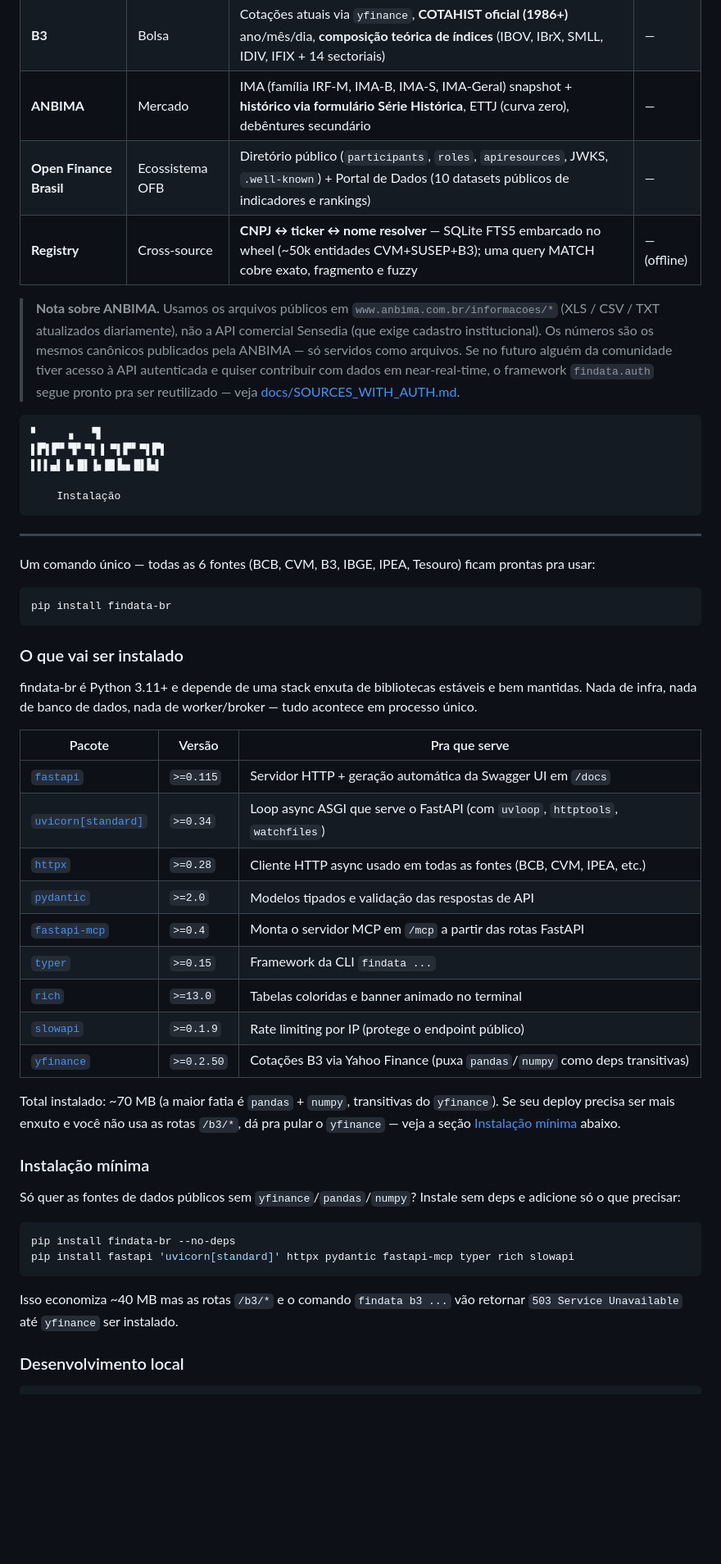
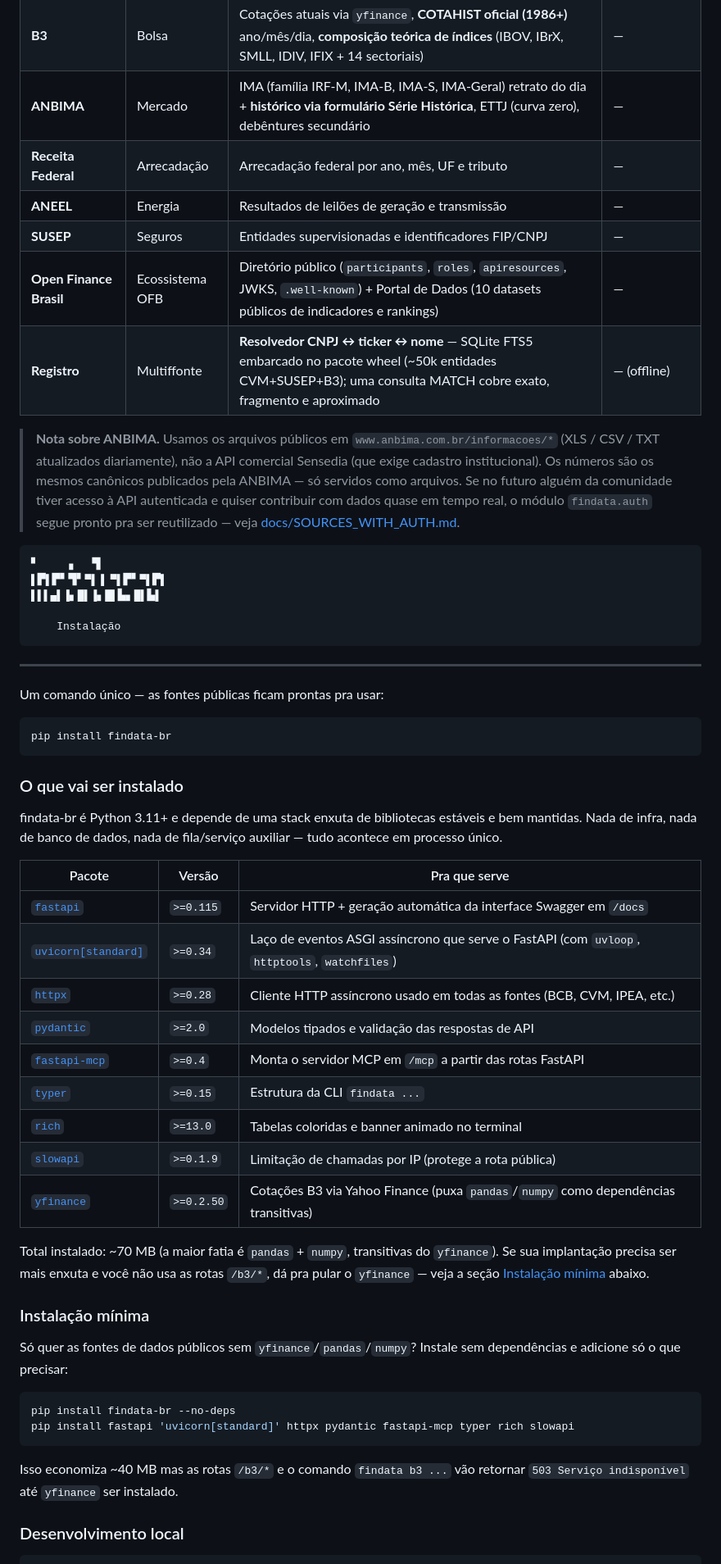
Before and after one commit to robertoecf/findata-br, a Markdown page: README.md, the part around one of its changes. Shown at 82% size. Drawn GitHub-style; blank space fills up the shorter version.

````diff
--- a/README.md
+++ b/README.md
@@ -71,16 +81,19 @@ _De graça. Sem API key. Sem truques de rate-limit. Só Python._
 | **IPEA Data (OData v4)** | Instituto de pesquisa | ~8k séries macro curadas (histórico desde a década de 1940), busca no catálogo, metadados | — |
 | **Tesouro Transparente** | Tesouro Nacional | Tesouro Direto — preços e taxas históricos | — |
 | **B3** | Bolsa | Cotações atuais via `yfinance`, **COTAHIST oficial (1986+)** ano/mês/dia, **composição teórica de índices** (IBOV, IBrX, SMLL, IDIV, IFIX + 14 sectoriais) | — |
-| **ANBIMA** | Mercado | IMA (família IRF-M, IMA-B, IMA-S, IMA-Geral) snapshot + **histórico via formulário Série Histórica**, ETTJ (curva zero), debêntures secundário | — |
+| **ANBIMA** | Mercado | IMA (família IRF-M, IMA-B, IMA-S, IMA-Geral) retrato do dia + **histórico via formulário Série Histórica**, ETTJ (curva zero), debêntures secundário | — |
+| **Receita Federal** | Arrecadação | Arrecadação federal por ano, mês, UF e tributo | — |
+| **ANEEL** | Energia | Resultados de leilões de geração e transmissão | — |
+| **SUSEP** | Seguros | Entidades supervisionadas e identificadores FIP/CNPJ | — |
 | **Open Finance Brasil** | Ecossistema OFB | Diretório público (`participants`, `roles`, `apiresources`, JWKS, `.well-known`) + Portal de Dados (10 datasets públicos de indicadores e rankings) | — |
-| **Registry** | Cross-source | **CNPJ ↔ ticker ↔ nome resolver** — SQLite FTS5 embarcado no wheel (~50k entidades CVM+SUSEP+B3); uma query MATCH cobre exato, fragmento e fuzzy | — (offline) |
+| **Registro** | Multiffonte | **Resolvedor CNPJ ↔ ticker ↔ nome** — SQLite FTS5 embarcado no pacote wheel (~50k entidades CVM+SUSEP+B3); uma consulta MATCH cobre exato, fragmento e aproximado | — (offline) |
 
 > **Nota sobre ANBIMA.** Usamos os arquivos públicos em `www.anbima.com.br/informacoes/*`
 > (XLS / CSV / TXT atualizados diariamente), não a API comercial Sensedia
 > (que exige cadastro institucional). Os números são os mesmos canônicos
 > publicados pela ANBIMA — só servidos como arquivos. Se no futuro alguém
 > da comunidade tiver acesso à API autenticada e quiser contribuir com
-> dados em near-real-time, o framework `findata.auth` segue pronto pra
+> dados quase em tempo real, o módulo `findata.auth` segue pronto pra
 > ser reutilizado — veja [docs/SOURCES_WITH_AUTH.md](docs/SOURCES_WITH_AUTH.md).
 
 ```text
@@ -94,7 +107,7 @@ _De graça. Sem API key. Sem truques de rate-limit. Só Python._
 ---
 
 
-Um comando único — todas as 6 fontes (BCB, CVM, B3, IBGE, IPEA, Tesouro) ficam prontas pra usar:
+Um comando único — as fontes públicas ficam prontas pra usar:
 
 ```bash
 pip install findata-br
@@ -104,28 +117,28 @@ pip install findata-br
 
 findata-br é Python 3.11+ e depende de uma stack enxuta de bibliotecas
 estáveis e bem mantidas. Nada de infra, nada de banco de dados, nada de
-worker/broker — tudo acontece em processo único.
+fila/serviço auxiliar — tudo acontece em processo único.
 
 | Pacote | Versão | Pra que serve |
 |---|---|---|
-| [`fastapi`](https://fastapi.tiangolo.com/) | `>=0.115` | Servidor HTTP + geração automática da Swagger UI em `/docs` |
-| [`uvicorn[standard]`](https://www.uvicorn.org/) | `>=0.34` | Loop async ASGI que serve o FastAPI (com `uvloop`, `httptools`, `watchfiles`) |
-| [`httpx`](https://www.python-httpx.org/) | `>=0.28` | Cliente HTTP async usado em todas as fontes (BCB, CVM, IPEA, etc.) |
+| [`fastapi`](https://fastapi.tiangolo.com/) | `>=0.115` | Servidor HTTP + geração automática da interface Swagger em `/docs` |
+| [`uvicorn[standard]`](https://www.uvicorn.org/) | `>=0.34` | Laço de eventos ASGI assíncrono que serve o FastAPI (com `uvloop`, `httptools`, `watchfiles`) |
+| [`httpx`](https://www.python-httpx.org/) | `>=0.28` | Cliente HTTP assíncrono usado em todas as fontes (BCB, CVM, IPEA, etc.) |
 | [`pydantic`](https://docs.pydantic.dev/) | `>=2.0` | Modelos tipados e validação das respostas de API |
 | [`fastapi-mcp`](https://github.com/tadata-org/fastapi_mcp) | `>=0.4` | Monta o servidor MCP em `/mcp` a partir das rotas FastAPI |
-| [`typer`](https://typer.tiangolo.com/) | `>=0.15` | Framework da CLI `findata ...` |
+| [`typer`](https://typer.tiangolo.com/) | `>=0.15` | Estrutura da CLI `findata ...` |
 | [`rich`](https://rich.readthedocs.io/) | `>=13.0` | Tabelas coloridas e banner animado no terminal |
-| [`slowapi`](https://slowapi.readthedocs.io/) | `>=0.1.9` | Rate limiting por IP (protege o endpoint público) |
-| [`yfinance`](https://github.com/ranaroussi/yfinance) | `>=0.2.50` | Cotações B3 via Yahoo Finance (puxa `pandas`/`numpy` como deps transitivas) |
+| [`slowapi`](https://slowapi.readthedocs.io/) | `>=0.1.9` | Limitação de chamadas por IP (protege a rota pública) |
+| [`yfinance`](https://github.com/ranaroussi/yfinance) | `>=0.2.50` | Cotações B3 via Yahoo Finance (puxa `pandas`/`numpy` como dependências transitivas) |
 
 Total instalado: ~70 MB (a maior fatia é `pandas` + `numpy`, transitivas do `yfinance`).
-Se seu deploy precisa ser mais enxuto e você não usa as rotas `/b3/*`, dá pra
+Se sua implantação precisa ser mais enxuta e você não usa as rotas `/b3/*`, dá pra
 pular o `yfinance` — veja a seção [Instalação mínima](#instalacao-minima) abaixo.
 
 ### Instalação mínima
 
 Só quer as fontes de dados públicos sem `yfinance`/`pandas`/`numpy`? Instale
-sem deps e adicione só o que precisar:
+sem dependências e adicione só o que precisar:
 
 ```bash
 pip install findata-br --no-deps
@@ -133,7 +146,7 @@ pip install fastapi 'uvicorn[standard]' httpx pydantic fastapi-mcp typer rich sl
 ```
 
 Isso economiza ~40 MB mas as rotas `/b3/*` e o comando `findata b3 ...` vão
-retornar `503 Service Unavailable` até `yfinance` ser instalado.
+retornar `503 Serviço indisponível` até `yfinance` ser instalado.
 
 ### Desenvolvimento local
 
````
Also changed, not shown: other parts of README.md (+80 -67 lines).
